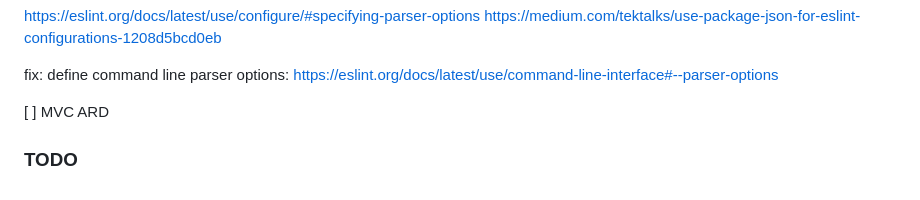
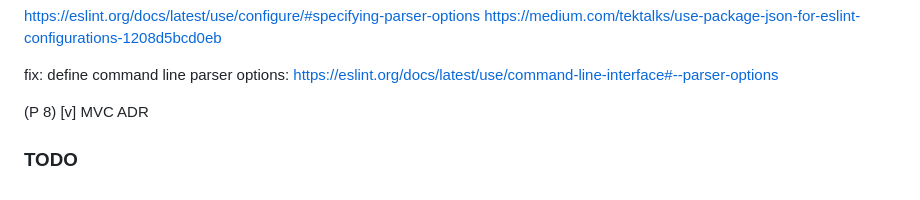
Before and after one commit to joostpapendorp/IB1902_Webapplicaties, a Markdown page: docs/logbook.md, the part around the change. Rendered like a GitHub page.

```diff
--- a/docs/logbook.md
+++ b/docs/logbook.md
@@ -741,6 +741,7 @@ https://medium.com/tektalks/use-package-json-for-eslint-configurations-1208d5bcd
 fix: define command line parser options:
 https://eslint.org/docs/latest/use/command-line-interface#--parser-options
 
-[ ] MVC ARD
+(P 8)
+[v] MVC ADR
 
 ### TODO
```
Also changed, not shown: docs/adr/0008-decisions-deviating-from-assignment-requirements.md (+4 -0 lines), docs/adr/0014-we-modularize-our-code.md (added, +45 -0 lines), docs/adr/README.md (+1 -0 lines), docs/adr/modules.jpg (added).
